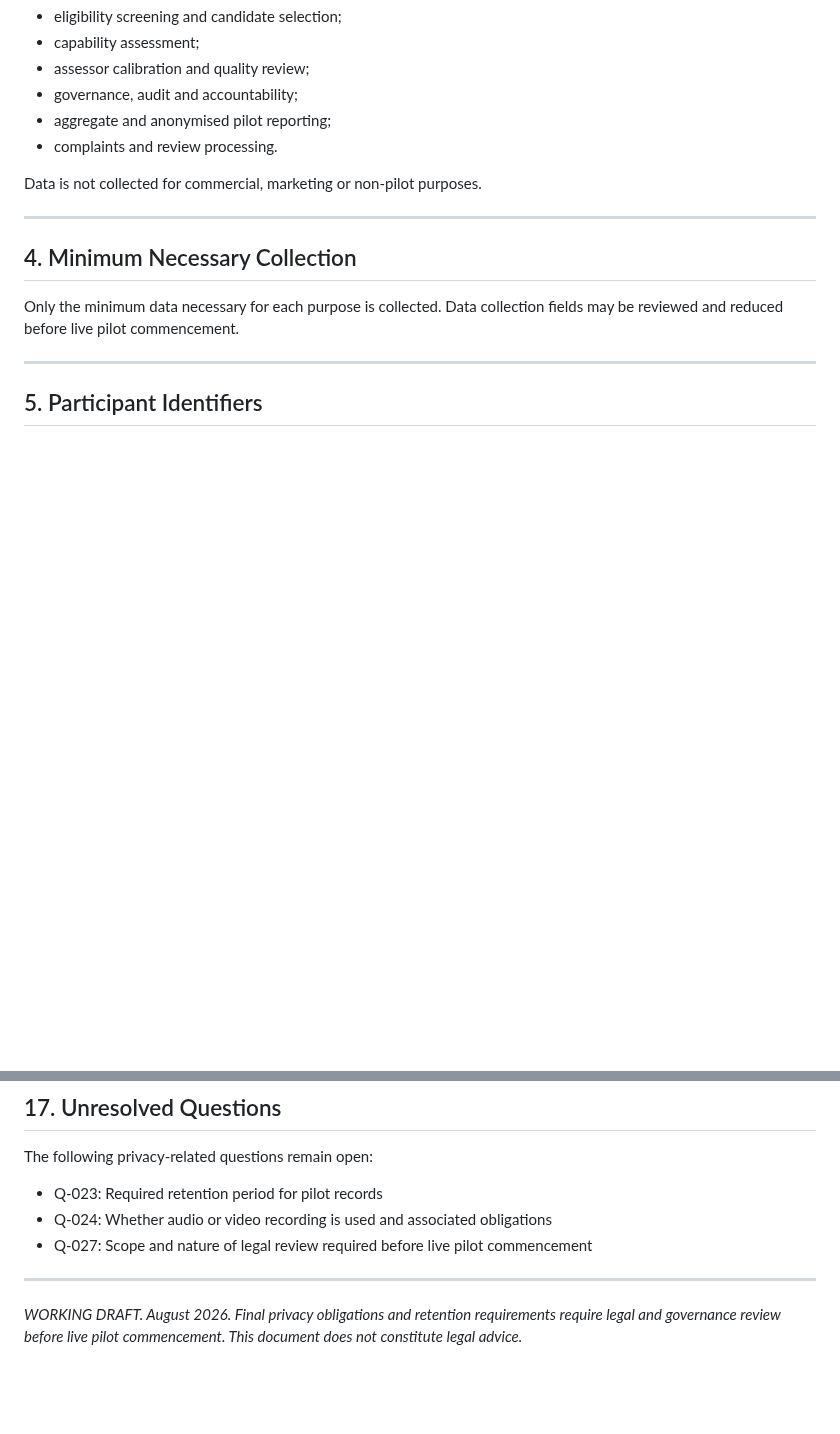
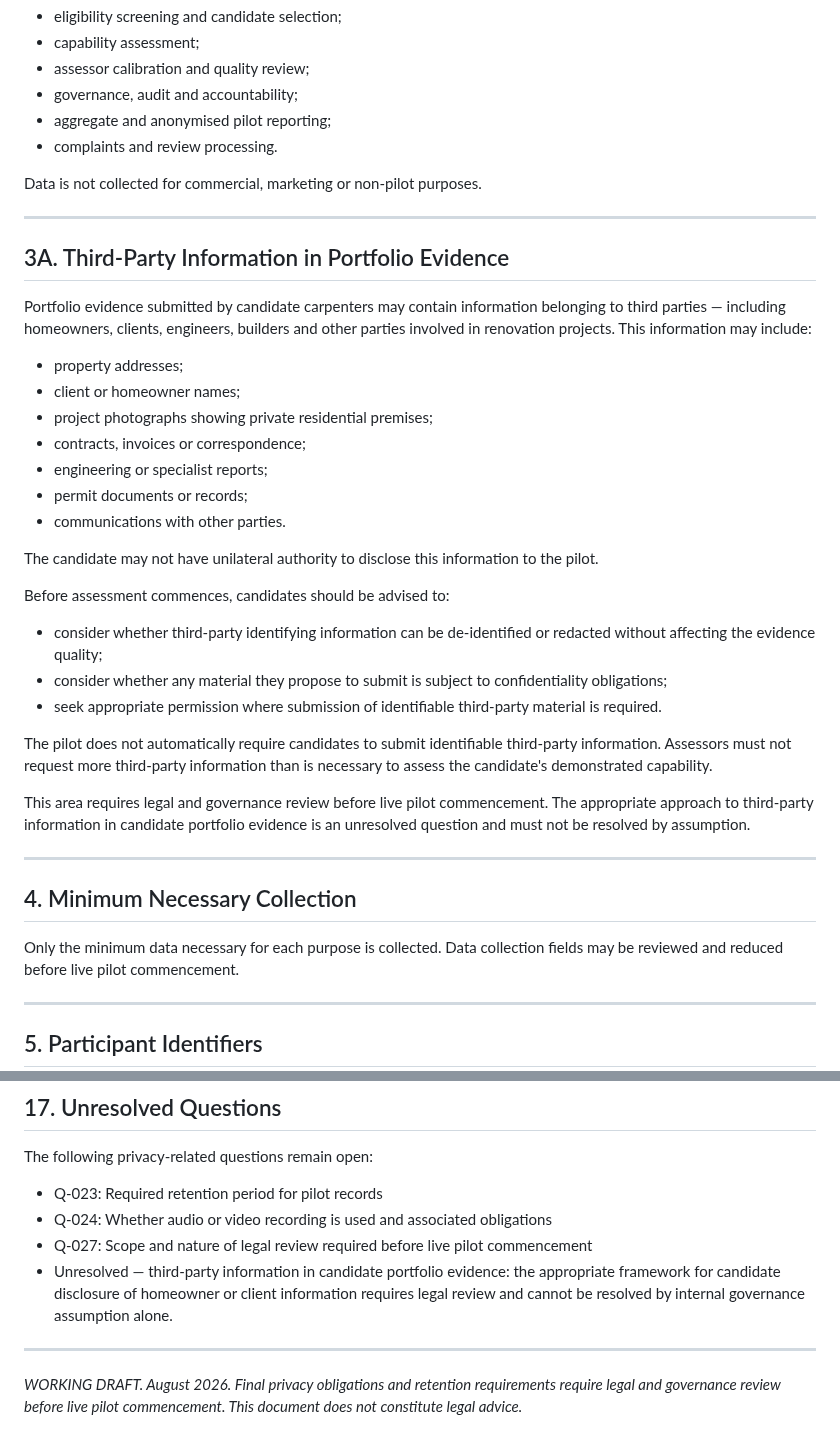
Before and after one commit to dantuffy3-cmyk/carpenters-for-housing-reform, a Markdown page: docs/pilot-privacy-and-data-handling-plan-v0.1.md, 2 parts joined by grey strips. GitHub-like rendering; blank space fills up the shorter version.

```diff
--- a/docs/pilot-privacy-and-data-handling-plan-v0.1.md
+++ b/docs/pilot-privacy-and-data-handling-plan-v0.1.md
@@ -53,6 +53,32 @@ Data is collected for the following pilot purposes only:
 - complaints and review processing.
 
 Data is not collected for commercial, marketing or non-pilot purposes.
+
+---
+
+## 3A. Third-Party Information in Portfolio Evidence
+
+Portfolio evidence submitted by candidate carpenters may contain information belonging to third parties — including homeowners, clients, engineers, builders and other parties involved in renovation projects. This information may include:
+
+- property addresses;
+- client or homeowner names;
+- project photographs showing private residential premises;
+- contracts, invoices or correspondence;
+- engineering or specialist reports;
+- permit documents or records;
+- communications with other parties.
+
+The candidate may not have unilateral authority to disclose this information to the pilot.
+
+Before assessment commences, candidates should be advised to:
+
+- consider whether third-party identifying information can be de-identified or redacted without affecting the evidence quality;
+- consider whether any material they propose to submit is subject to confidentiality obligations;
+- seek appropriate permission where submission of identifiable third-party material is required.
+
+The pilot does not automatically require candidates to submit identifiable third-party information. Assessors must not request more third-party information than is necessary to assess the candidate's demonstrated capability.
+
+This area requires legal and governance review before live pilot commencement. The appropriate approach to third-party information in candidate portfolio evidence is an unresolved question and must not be resolved by assumption.
 
 ---
 
@@ -181,6 +207,7 @@ The following privacy-related questions remain open:
 - Q-023: Required retention period for pilot records
 - Q-024: Whether audio or video recording is used and associated obligations
 - Q-027: Scope and nature of legal review required before live pilot commencement
+- Unresolved — third-party information in candidate portfolio evidence: the appropriate framework for candidate disclosure of homeowner or client information requires legal review and cannot be resolved by internal governance assumption alone.
 
 ---
 
```
Also changed, not shown: docs/pilot-candidate-information-statement-v0.1.md (+10 -0 lines), docs/pilot-conflict-of-interest-declaration-v0.1.md (+13 -1 lines).
